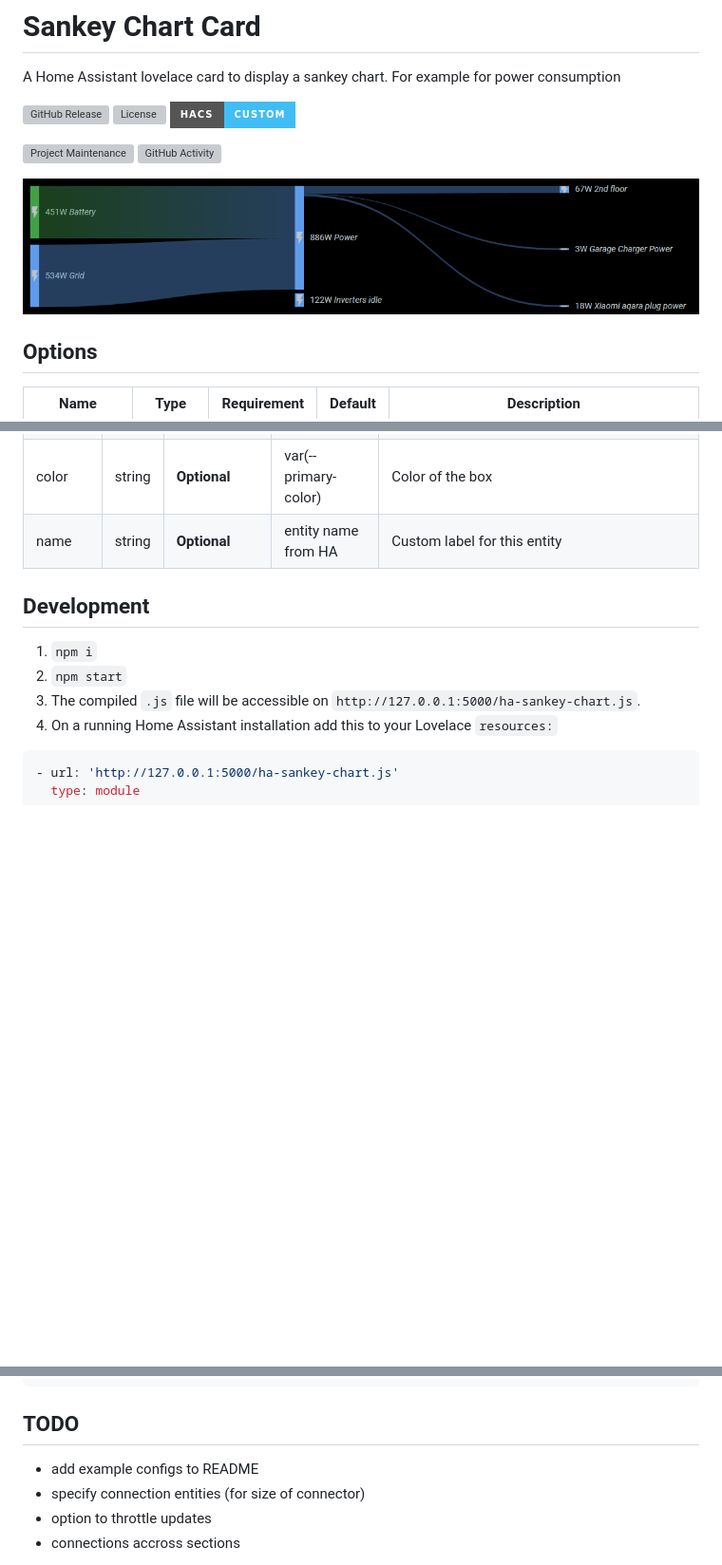
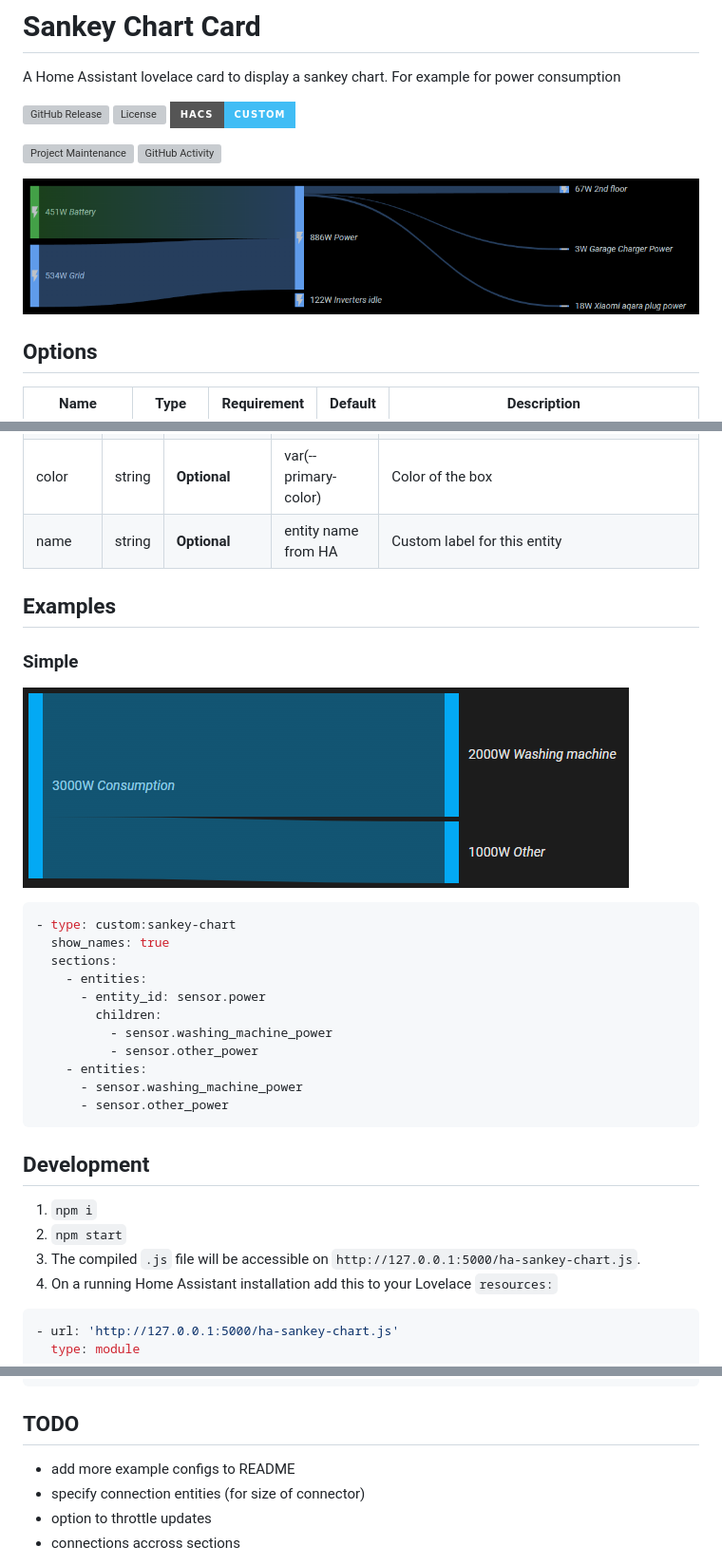
Before and after one commit to MindFreeze/ha-sankey-chart, a Markdown page: README.md, 3 parts joined by grey strips. Shown at 95% size. GitHub-like rendering; pictures changed too: img/example-simple.png (added); badges without logos; blank space fills up the shorter version; grey boxes are pictures that could not be loaded.

Commit message:
simple config example

````diff
--- a/README.md
+++ b/README.md
@@ -3,7 +3,6 @@
 # Sankey Chart Card
 
 A Home Assistant lovelace card to display a sankey chart. For example for power consumption
-
 
 [![GitHub Release][releases-shield]][releases]
 [![License][license-shield]](LICENSE.md)
@@ -12,7 +11,7 @@ A Home Assistant lovelace card to display a sankey chart. For example for power
 ![Project Maintenance][maintenance-shield]
 [![GitHub Activity][commits-shield]][commits]
 
-![Example card](example.png)
+![Example card](img/example.png)
 
 ## Options
 
@@ -42,6 +41,26 @@ A Home Assistant lovelace card to display a sankey chart. For example for power
 | color             | string  | **Optional** | var(--primary-color)| Color of the box
 | name              | string  | **Optional** | entity name from HA | Custom label for this entity
 
+## Examples
+
+### Simple
+
+![Simple example card](img/example-simple.png)
+
+```yaml
+- type: custom:sankey-chart
+  show_names: true
+  sections:
+    - entities:
+      - entity_id: sensor.power
+        children:
+          - sensor.washing_machine_power
+          - sensor.other_power
+    - entities:
+      - sensor.washing_machine_power
+      - sensor.other_power
+```
+
 ## Development
 
 1. `npm i`
@@ -57,7 +76,7 @@ A Home Assistant lovelace card to display a sankey chart. For example for power
 
 ## TODO
 
-- add example configs to README
+- add more example configs to README
 - specify connection entities (for size of connector)
 - option to throttle updates
 - connections accross sections
````
Also changed, not shown: img/example.png (renamed from example.png).
